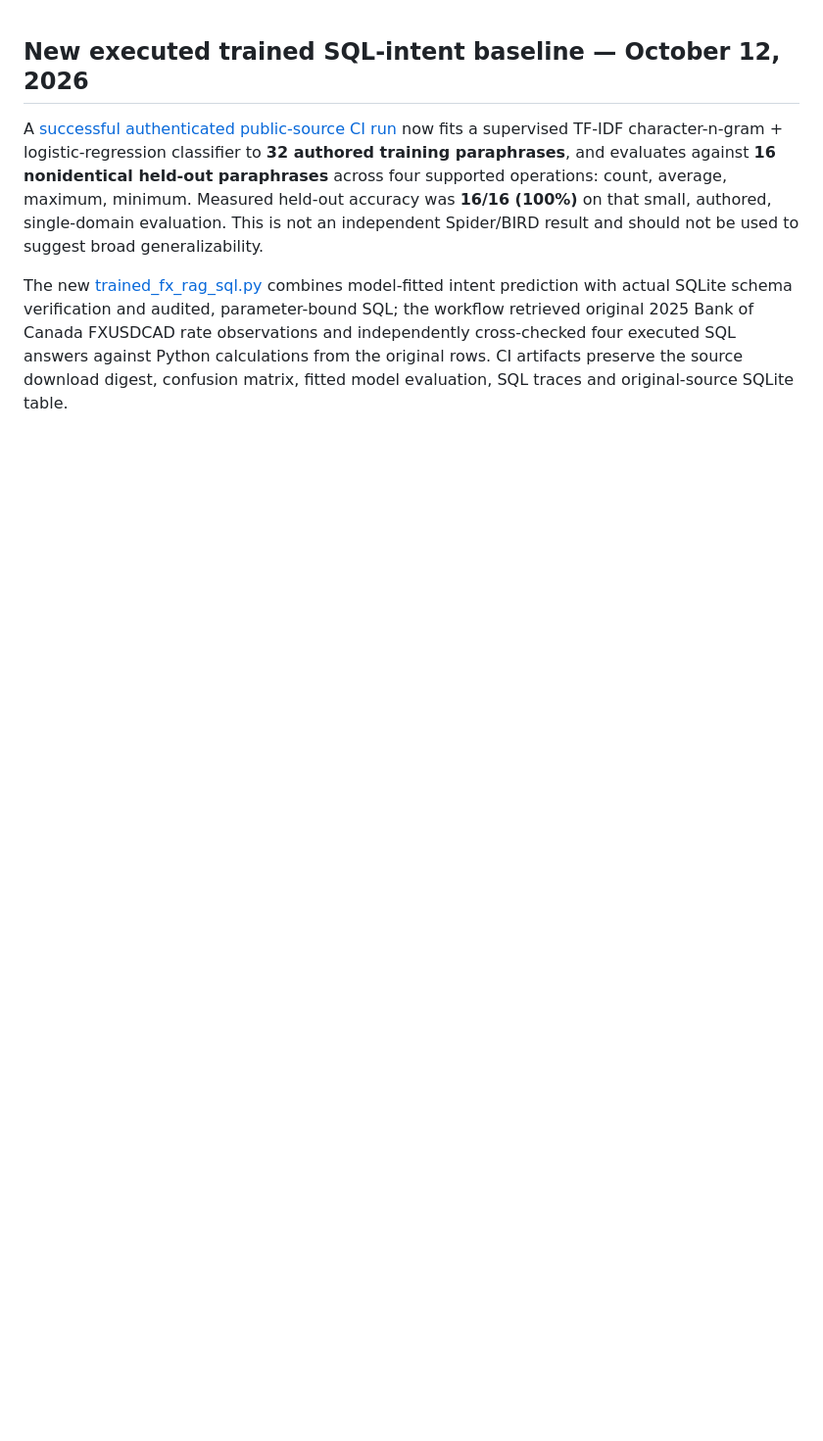
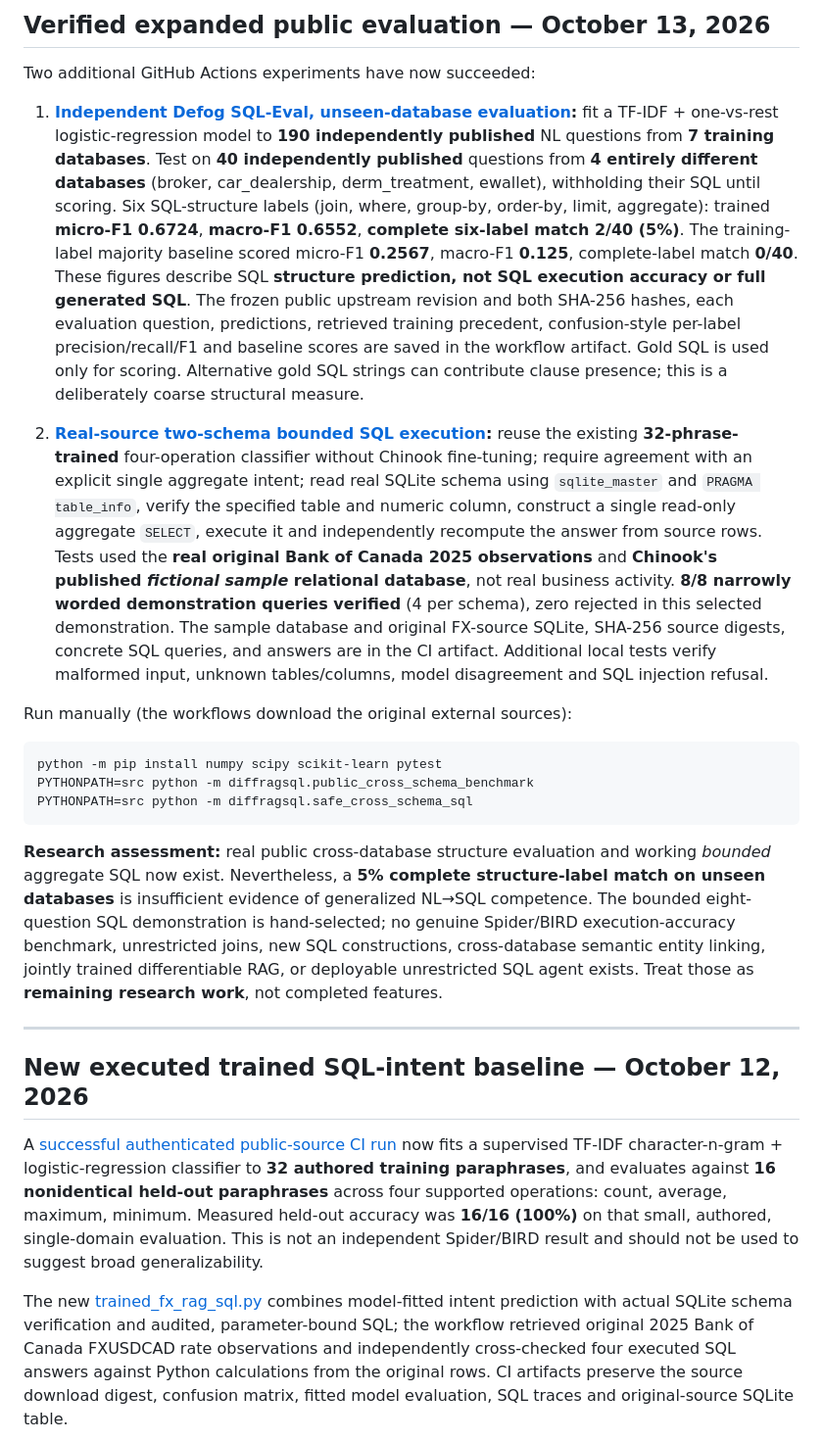
Before and after one commit to jibrankazi/DiffRAG-SQL, a Markdown page: README.md, the part around the change. Shown at 98% size. Drawn GitHub-style; blank space fills up the shorter version.

Commit message:
Document measured unseen-database evaluation and 8 authentic-source bounded cross-schema SQL checks without overclaiming

````diff
--- a/README.md
+++ b/README.md
@@ -1,3 +1,23 @@
+## Verified expanded public evaluation — October 13, 2026
+
+Two additional GitHub Actions experiments have now succeeded:
+
+1. **[Independent Defog SQL-Eval, unseen-database evaluation](https://github.com/jibrankazi/DiffRAG-SQL/actions/runs/38324968571):** fit a TF-IDF + one-vs-rest logistic-regression model to **190 independently published** NL questions from **7 training databases**. Test on **40 independently published** questions from **4 entirely different databases** (broker, car_dealership, derm_treatment, ewallet), withholding their SQL until scoring. Six SQL-structure labels (join, where, group-by, order-by, limit, aggregate): trained **micro-F1 0.6724**, **macro-F1 0.6552**, **complete six-label match 2/40 (5%)**. The training-label majority baseline scored micro-F1 **0.2567**, macro-F1 **0.125**, complete-label match **0/40**. These figures describe SQL **structure prediction, not SQL execution accuracy or full generated SQL**. The frozen public upstream revision and both SHA-256 hashes, each evaluation question, predictions, retrieved training precedent, confusion-style per-label precision/recall/F1 and baseline scores are saved in the workflow artifact. Gold SQL is used only for scoring. Alternative gold SQL strings can contribute clause presence; this is a deliberately coarse structural measure.
+
+2. **[Real-source two-schema bounded SQL execution](https://github.com/jibrankazi/DiffRAG-SQL/actions/runs/38325203663):** reuse the existing **32-phrase-trained** four-operation classifier without Chinook fine-tuning; require agreement with an explicit single aggregate intent; read real SQLite schema using `sqlite_master` and `PRAGMA table_info`, verify the specified table and numeric column, construct a single read-only aggregate `SELECT`, execute it and independently recompute the answer from source rows. Tests used the **real original Bank of Canada 2025 observations** and **Chinook's published *fictional sample* relational database**, not real business activity. **8/8 narrowly worded demonstration queries verified** (4 per schema), zero rejected in this selected demonstration. The sample database and original FX-source SQLite, SHA-256 source digests, concrete SQL queries, and answers are in the CI artifact. Additional local tests verify malformed input, unknown tables/columns, model disagreement and SQL injection refusal.
+
+Run manually (the workflows download the original external sources):
+
+```sh
+python -m pip install numpy scipy scikit-learn pytest
+PYTHONPATH=src python -m diffragsql.public_cross_schema_benchmark
+PYTHONPATH=src python -m diffragsql.safe_cross_schema_sql
+```
+
+**Research assessment:** real public cross-database structure evaluation and working *bounded* aggregate SQL now exist. Nevertheless, a **5% complete structure-label match on unseen databases** is insufficient evidence of generalized NL→SQL competence. The bounded eight-question SQL demonstration is hand-selected; no genuine Spider/BIRD execution-accuracy benchmark, unrestricted joins, new SQL constructions, cross-database semantic entity linking, jointly trained differentiable RAG, or deployable unrestricted SQL agent exists. Treat those as **remaining research work**, not completed features.
+
+---
+
 ## New executed trained SQL-intent baseline — October 12, 2026
 
 A [successful authenticated public-source CI
````
